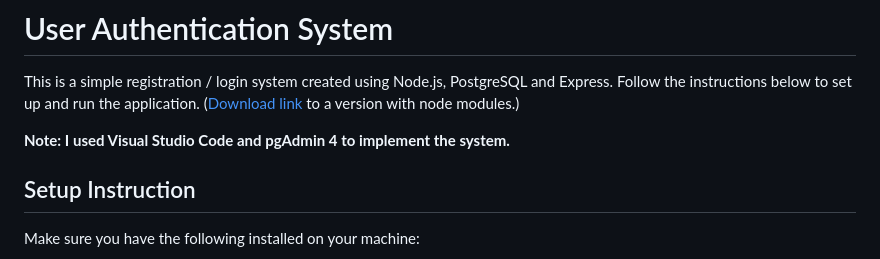
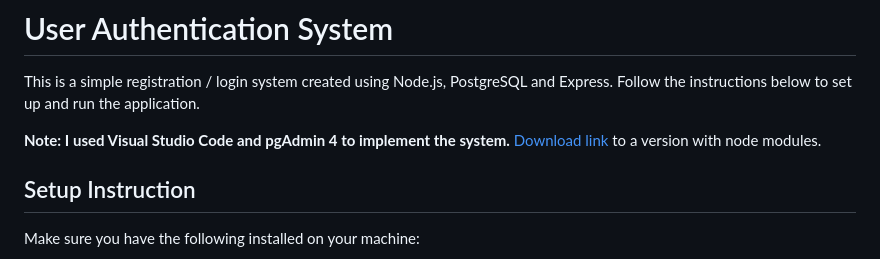
Before and after one commit to utd14/Assignment-1-Backend-, a Markdown page: README.md, the part around the change. Rendered like a GitHub page.

```diff
--- a/README.md
+++ b/README.md
@@ -1,8 +1,8 @@
 # User Authentication System
 This is a simple registration / login system created using Node.js, PostgreSQL and Express. Follow the instructions below to set up and run the application.
-([Download link](https://drive.google.com/file/d/1ZNYbUdeuSXCHerH4_6fjrTI5hiphnGt8/view?usp=sharing) to a version with node modules.)
 
 **Note: I used Visual Studio Code and pgAdmin 4 to implement the system.**
+[Download link](https://drive.google.com/file/d/1ZNYbUdeuSXCHerH4_6fjrTI5hiphnGt8/view?usp=sharing) to a version with node modules.
 
 ## Setup Instruction
 Make sure you have the following installed on your machine:
```
